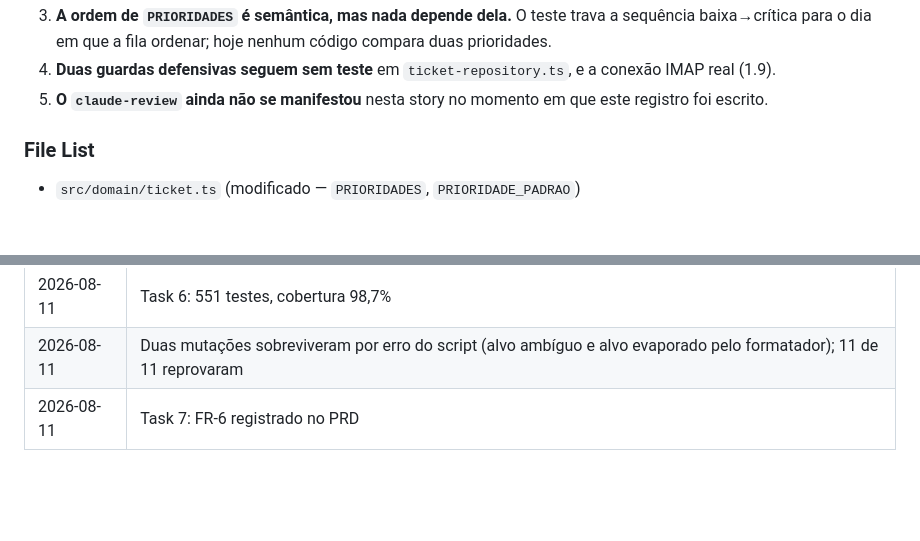
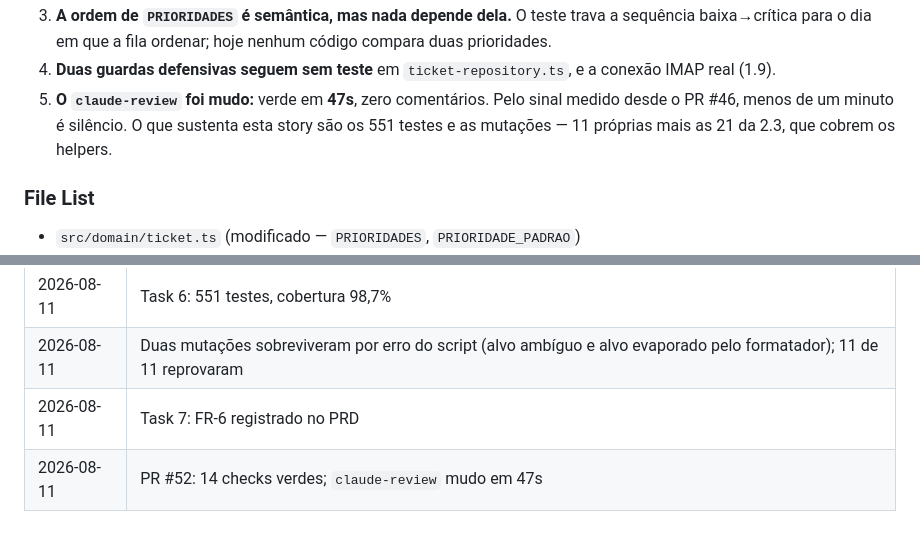
Before and after one commit to alexandrehst/servicedesk, a Markdown page: _bmad-output/implementation-artifacts/2-4-mudar-prioridade.md, 2 parts joined by grey strips. Drawn GitHub-style; blank space fills up the shorter version.

Commit message:
docs: registra o silencio do claude-review na story 2.4
Verde em 47s, zero comentarios — silencio pelo sinal medido desde o PR #46.
O que sustenta a story sao os 551 testes e as mutacoes.

Story 2.4

```diff
--- a/_bmad-output/implementation-artifacts/2-4-mudar-prioridade.md
+++ b/_bmad-output/implementation-artifacts/2-4-mudar-prioridade.md
@@ -225,8 +225,10 @@ agora atacam os helpers e valem para esta story sem uma linha nova:
    nenhum código compara duas prioridades.
 4. **Duas guardas defensivas seguem sem teste** em `ticket-repository.ts`, e a
    conexão IMAP real (1.9).
-5. **O `claude-review` ainda não se manifestou** nesta story no momento em que
-   este registro foi escrito.
+5. **O `claude-review` foi mudo:** verde em **47s**, zero comentários. Pelo
+   sinal medido desde o PR #46, menos de um minuto é silêncio. O que sustenta
+   esta story são os 551 testes e as mutações — 11 próprias mais as 21 da 2.3,
+   que cobrem os helpers.
 
 ### File List
 
@@ -257,3 +259,4 @@ agora atacam os helpers e valem para esta story sem uma linha nova:
 | 2026-08-11 | Task 6: 551 testes, cobertura 98,7% |
 | 2026-08-11 | Duas mutações sobreviveram por erro do script (alvo ambíguo e alvo evaporado pelo formatador); 11 de 11 reprovaram |
 | 2026-08-11 | Task 7: FR-6 registrado no PRD |
+| 2026-08-11 | PR #52: 14 checks verdes; `claude-review` mudo em 47s |
```
